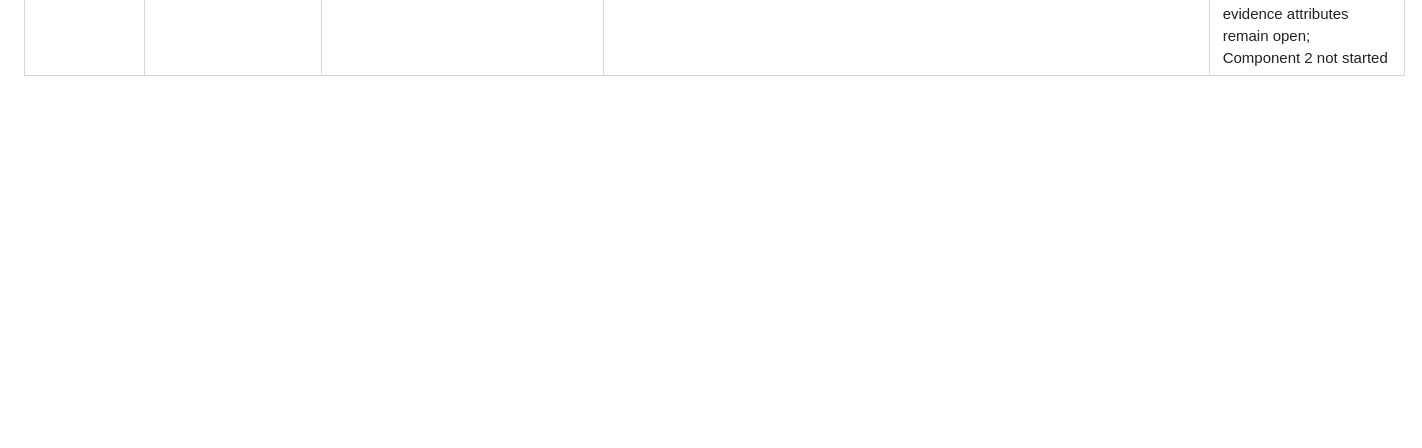
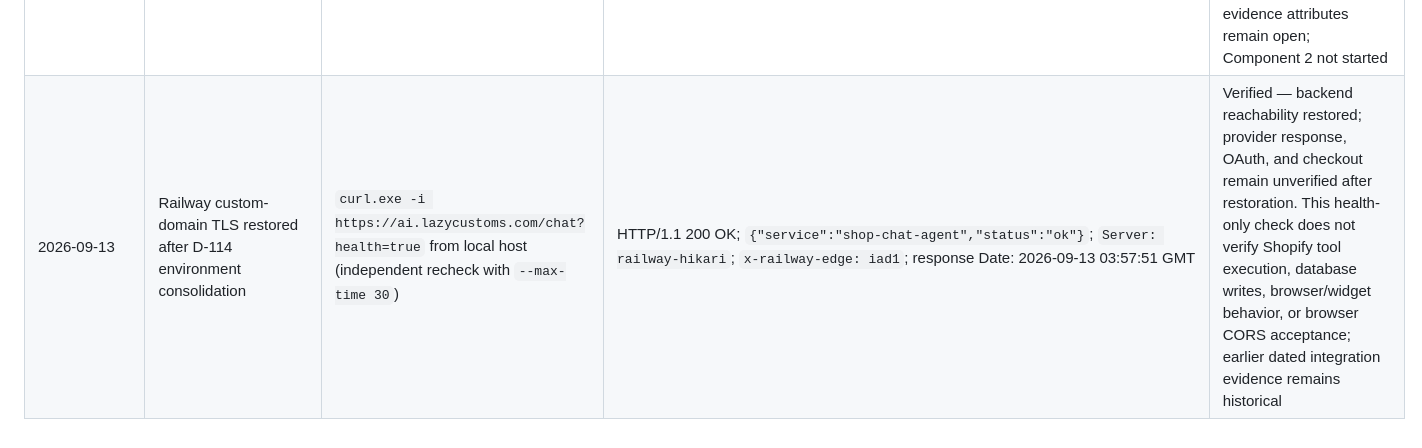
Before and after one commit to MrPeace00/02_IAMHUB, a Markdown page: _lazycustoms/docs/VERIFICATION_LOG.md, the part around the change. GitHub-like rendering; blank space fills up the shorter version.

Commit message:
Recorded the September 13 restoration in [VERIFICATION_LOG.md](C:/Users/P/Desktop/02_IAMHUB/_lazycustoms/docs/VERIFICATION_LOG.md).
Independent recheck confirmed HTTP 200, the correct service identity, and Railway `iad1`. The entry limits verification to backend reachability; browser CORS, provider responses, OAuth, and checkout remain unverified after restoration.

```diff
--- a/_lazycustoms/docs/VERIFICATION_LOG.md
+++ b/_lazycustoms/docs/VERIFICATION_LOG.md
@@ -31,3 +31,4 @@
 | 2026-09-12T07:05:28Z | OpenAI-generated PNG hands off to Claude through the session-bound generated-image reference | Sent an artwork prompt to live `/generate-image`, validated the returned PNG signature and SHA-256 hash, then supplied its in-memory reference to live `/vision-copy` in the same fresh session | Generation returned HTTP 200 `image/png` (1,651,937 bytes; SHA-256 `92b88f6719e6e3610313120a234299feae38873f23ecaa35446bffd0fa131ee6`) with a reference; Claude handoff returned HTTP 200 structured copy from `anthropic`; no reference value was written; `ops/evidence/live_runs/20260912T070412Z/generated_openai_metadata.json` and `vision_generated_handoff_response.json` | Verified live at direct-endpoint integration level; browser handoff UI was not exercised |
 | 2026-09-12T07:05:31Z | NR-8 model-mediated residual rejects identity-bearing copy and substitutes the entire fixed generic object | Generated a deterministic PNG containing `ALEX` and `BIRTHDAY CREW`, verified its SHA-256 hash, sent it to live `/vision-copy`, and compared every returned copy key/value with the fixed fallback while scanning for all fixture identity terms | HTTP 200 from `anthropic`; full description/tags/alt text/caption object matched exactly; none of `ALEX`, `birthday`, or `birthday crew` appeared; fixture SHA-256 `97ae2aa6deec768c76e7ea937b81d9494e7f9167cc1010b1302a37d55eff7ea4`; `ops/evidence/live_runs/20260912T070412Z/vision_identity_response.json`. `evidence_manifest.json` independently hashes all ten run artifacts and both source scripts | Verified live; NR-8 residual passed; all four direct-endpoint checks passed, closing the operator-defined OI-5/OI-10 gate and OI-13 residual and advancing both rails to direct-endpoint `integration tested` |
 | 2026-09-12 | Component 1 fulfillment recorder meets the Tested rung without implying Production | Champion inspected commit `8605ccf` and reported a live-tree structural review plus 4/4 focused and 42/42 full-suite reruns; Codex independently reran `npm test` after receiving the review | `CHAMPION_COMPONENT_1_REVIEW_20260912.xml`; local `npm test` returned 42 pass, 0 fail, including all four fulfillment-recorder cases. The review records telemetry-only schema/write allowlist, idempotent upsert, additive/reversible migration, and no live order or deployment proof | Verified locally at Tested; OI-14 met at Tested with live trigger/deploy pending. OI-15 provider-path/physical sample, governing OI-16 Shopify product-write authorization, OI-17 fresh-database replay, and OI-18 binary-evidence attributes remain open; Component 2 not started |
+| 2026-09-13 | Railway custom-domain TLS restored after D-114 environment consolidation | `curl.exe -i https://ai.lazycustoms.com/chat?health=true` from local host (independent recheck with `--max-time 30`) | HTTP/1.1 200 OK; `{"service":"shop-chat-agent","status":"ok"}`; `Server: railway-hikari`; `x-railway-edge: iad1`; response Date: 2026-09-13 03:57:51 GMT | Verified — backend reachability restored; provider response, OAuth, and checkout remain unverified after restoration. This health-only check does not verify Shopify tool execution, database writes, browser/widget behavior, or browser CORS acceptance; earlier dated integration evidence remains historical |
```
